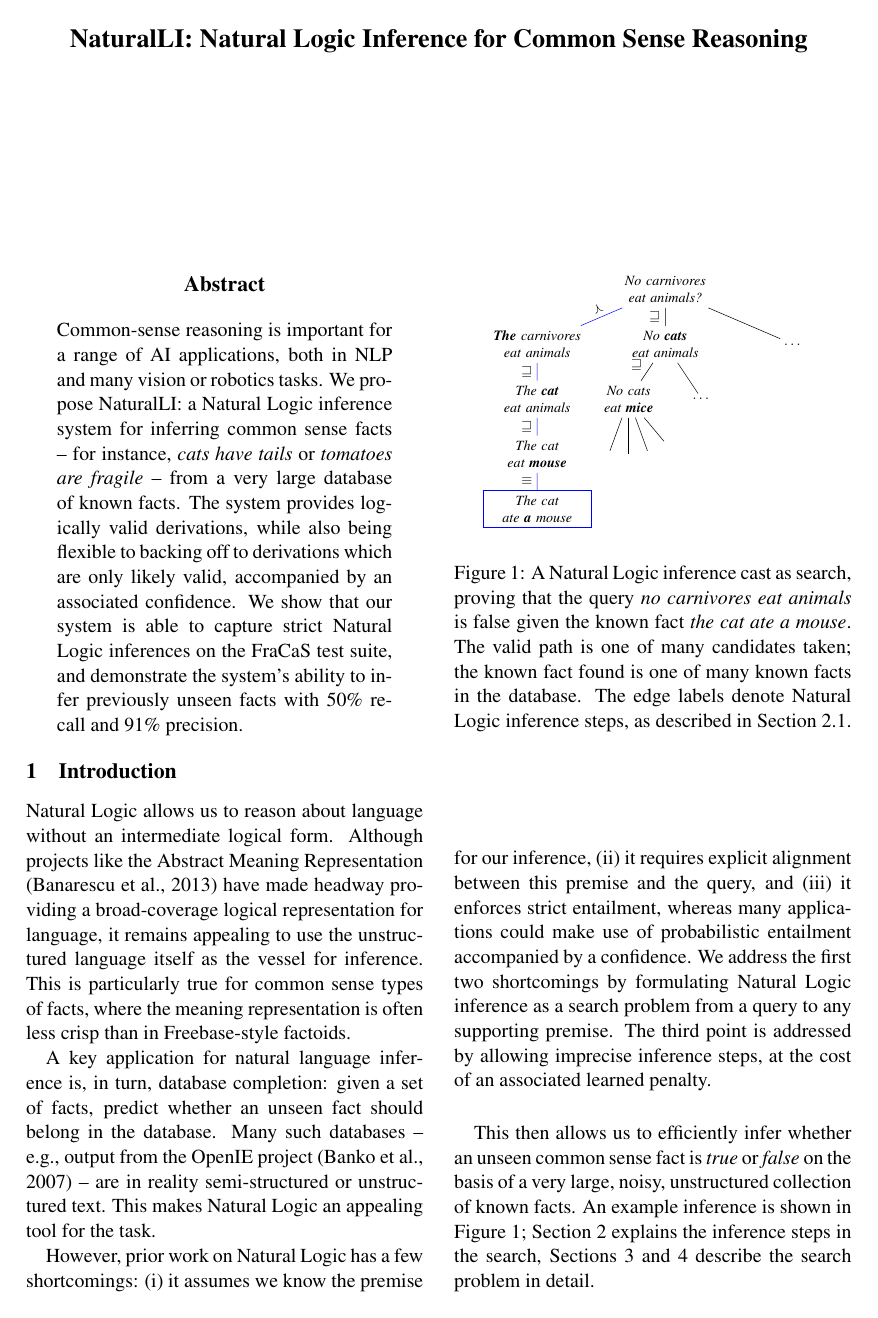
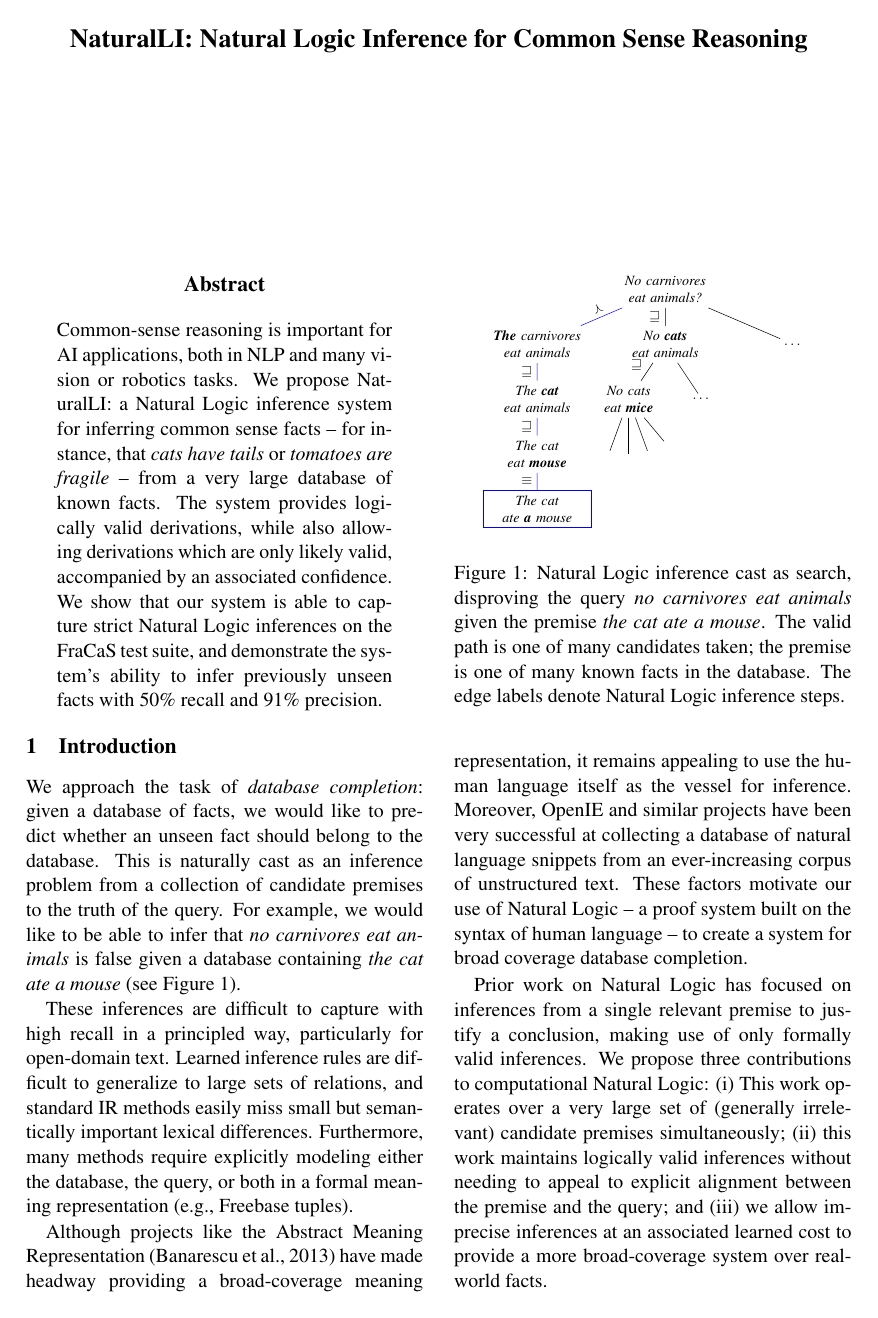
Before and after one commit to gangeli/NaturalLI, a LaTeX paper (pub/emnlp2014/naturalli.tex, which reads pub/emnlp2014/abstract.tex, pub/emnlp2014/inference.tex, pub/emnlp2014/intro.tex): page 1 of 12. The pictures show the PDF file pub/emnlp2014/naturalli.pdf that the author committed with the source.

Commit message:
Some rewriting, mostly in the intro

```diff
--- a/pub/emnlp2014/abstract.tex
+++ b/pub/emnlp2014/abstract.tex
@@ -1,12 +1,12 @@
 \begin{abstract}
-Common-sense reasoning is important for a range of AI applications,
+Common-sense reasoning is important for AI applications,
   both in NLP and many vision or robotics tasks.
 We propose NaturalLI: a Natural Logic inference system for inferring
-  common sense facts -- for instance, \textit{cats have tails} or
+  common sense facts -- for instance, that \textit{cats have tails} or
   \textit{tomatoes are fragile} --
   from a very large database of known facts.
-The system provides logically valid derivations, while also being flexible
-  to backing off to derivations which are only likely valid,
+The system provides logically valid derivations, while also allowing
+  derivations which are only likely valid,
   accompanied by an associated confidence.
 We show that our system is able to capture strict Natural Logic
   inferences on the FraCaS test suite, and demonstrate the
--- a/pub/emnlp2014/inference.tex
+++ b/pub/emnlp2014/inference.tex
@@ -245,12 +245,12 @@ We then define $f_{NN_{w \rightarrow w'}}$
 
 The set of features which fire along a path
   can be expressed as a vector $\bef$.
-Each element of $\bef$ corresponds to sum of the values of that
+Each element of $\bef$ corresponds to the sum of the values of that
   feature along the path.
 Correspondingly, we define the weight vector $\btheta$ as the
   weight for every element of $\bef$.
 The cost of a path can then be expressed as the dot product:
-  $\theta^{\textrm{T}}\bef$.
+  $\theta \cdot \bef$.
 
 %
 % Generalize JC
--- a/pub/emnlp2014/intro.tex
+++ b/pub/emnlp2014/intro.tex
@@ -1,50 +1,35 @@
 \Section{intro}{Introduction}
-Natural Logic allows us to reason about language without
-  an intermediate logical form.
-Although projects like the Abstract Meaning Representation
-  \cite{key:2013banarescu-amr} have made headway providing a
-  broad-coverage logical representation for language, it remains
-  appealing to use the unstructured language itself as the vessel for
-  inference.
-This is particularly true for common sense types of facts, where
-  the meaning representation is often less crisp than in Freebase-style
-  factoids.
-%In particular, Natural Logic is well-suited to capture many types
-%  of facts which are difficult to formalize
+We approach the task of \textit{database completion}: given a
+  database of facts, we would like to predict whether an unseen fact
+  should belong to the database.
+This is naturally cast as an inference problem from
+  a collection of candidate premises to the truth of the query.
+For example, we would like to be able to infer
+  that \textit{no carnivores eat animals}
+  is false given a database containing \textit{the cat ate a mouse}
+  (see \reffig{teaser}).
 
 \begin{figure}[th]
 \begin{center}
   \resizebox{0.48\textwidth}{!}{\teaserSearch} \\
 \end{center}
 \caption{
-  A Natural Logic inference cast as search, proving that the
-    query \w{no carnivores eat animals} is false given the known fact
+  Natural Logic inference cast as search, disproving the
+    query \w{no carnivores eat animals} given the premise
     \w{the cat ate a mouse}.
-  The valid path is one of many candidates taken; the known fact found
+  The valid path is one of many candidates taken; the premise
     is one of many known facts in the database.
-  The edge labels denote Natural Logic inference steps, as
-    described in \refsec{maccartney-relations}.
+  The edge labels denote Natural Logic inference steps.
   \label{fig:teaser}
 }
 \end{figure}
 
-A key application for natural language inference is, in turn,
-  database completion: given a set of facts, predict whether an
-  unseen fact should belong in the database.
-Many such databases -- e.g., output from the OpenIE
-  project \cite{key:2007banko-openie} -- are in reality semi-structured
-  or unstructured text.
-This makes Natural Logic an appealing tool for the task.
+These inferences are difficult to capture with high recall
+  in a principled way, particularly for open-domain text.
+Learned inference rules are difficult to generalize to large sets of
+  relations, and standard IR methods easily miss small but
+  semantically important lexical differences.
+Furthermore, many methods require explicitly modeling either the
+  database, the query, or both in a formal meaning representation
+  (e.g., Freebase tuples).
 
-However, prior work on Natural Logic has a few shortcomings:
-  (i) it assumes we know the premise for our inference,
-  (ii) it requires explicit alignment between this premise and the
-       query,
-  and (iii) it enforces strict entailment, whereas many applications
-    could make use of probabilistic entailment accompanied by a
-    confidence.
-We address the first two shortcomings by formulating Natural Logic
-  inference as a search problem from a query to any supporting
-  premise.
-The third point is addressed by allowing imprecise inference steps,
-  at the cost of an associated learned penalty.
@@ -51,7 +39,18 @@ The third point is addressed by allowing imprecise inference steps,
+  appealing to use the human language itself as the vessel for
+  inference.
+Moreover, OpenIE and similar projects have been very successful at
+  collecting a database of natural language snippets
+  from an ever-increasing corpus of unstructured text.
+These factors motivate our use of Natural Logic -- a proof system built
+  on the syntax of human language -- to create a system for
+  broad coverage database completion.
 
-This then allows us to efficiently infer whether an unseen
-  common sense fact is \textit{true} or \textit{false} on the basis
-  of a very large, noisy, unstructured collection of known facts.
-An example inference is shown in \reffig{teaser};
-  \refsec{maccartney} explains the inference steps in the search,
-  \refsecs{search}{inference} describe the search problem in detail.
+Prior work on Natural Logic has focused on inferences from a single
+  relevant premise to justify a conclusion, making use of only
+  formally valid inferences.
+We propose three contributions to computational Natural Logic:
+  (i) This work operates over a very large set of (generally irrelevant)
+    candidate premises simultaneously;
+  (ii) this work maintains logically valid inferences without needing
+    to appeal to explicit alignment between the premise and the query;
+  and (iii) we allow imprecise inferences at an associated learned cost
--- a/pub/emnlp2014/results.tex
+++ b/pub/emnlp2014/results.tex
@@ -153,3 +153,5 @@ We validate our system's ability to validate unseen common sense facts
   from a large database of such facts.
 Whereas evaluation of FraCaS shows that our search formulation captures
   applicable inferences as well as prior work, this evaluation presents
+  a new use-case for Natural Logic which is not trivial
+  given prior work.
@@ -217,4 +217,5 @@ We show that NaturalLI improves this recall four-fold, at only an
-  8.5\% drop in precision.
+We show that NaturalLI (allowing lookups) improves this recall
+  four-fold, at only an 8.5\% drop in precision.
 Furthermore, if we prohibit matching the query fact verbatim,
   we still recover all but 8\% of our recall.
 
```
Also changed, not shown: pub/emnlp2014/learning.tex (+4 -4 lines), pub/emnlp2014/related.tex (+1 -1 lines), pub/macros.tex (+1 -1 lines), pub/emnlp2014/naturalli.pdf, pub/emnlp2014/inference.tex (14 more changed lines), pub/emnlp2014/intro.tex (90 more changed lines), pub/emnlp2014/results.tex (12 more changed lines), 2 other files.
